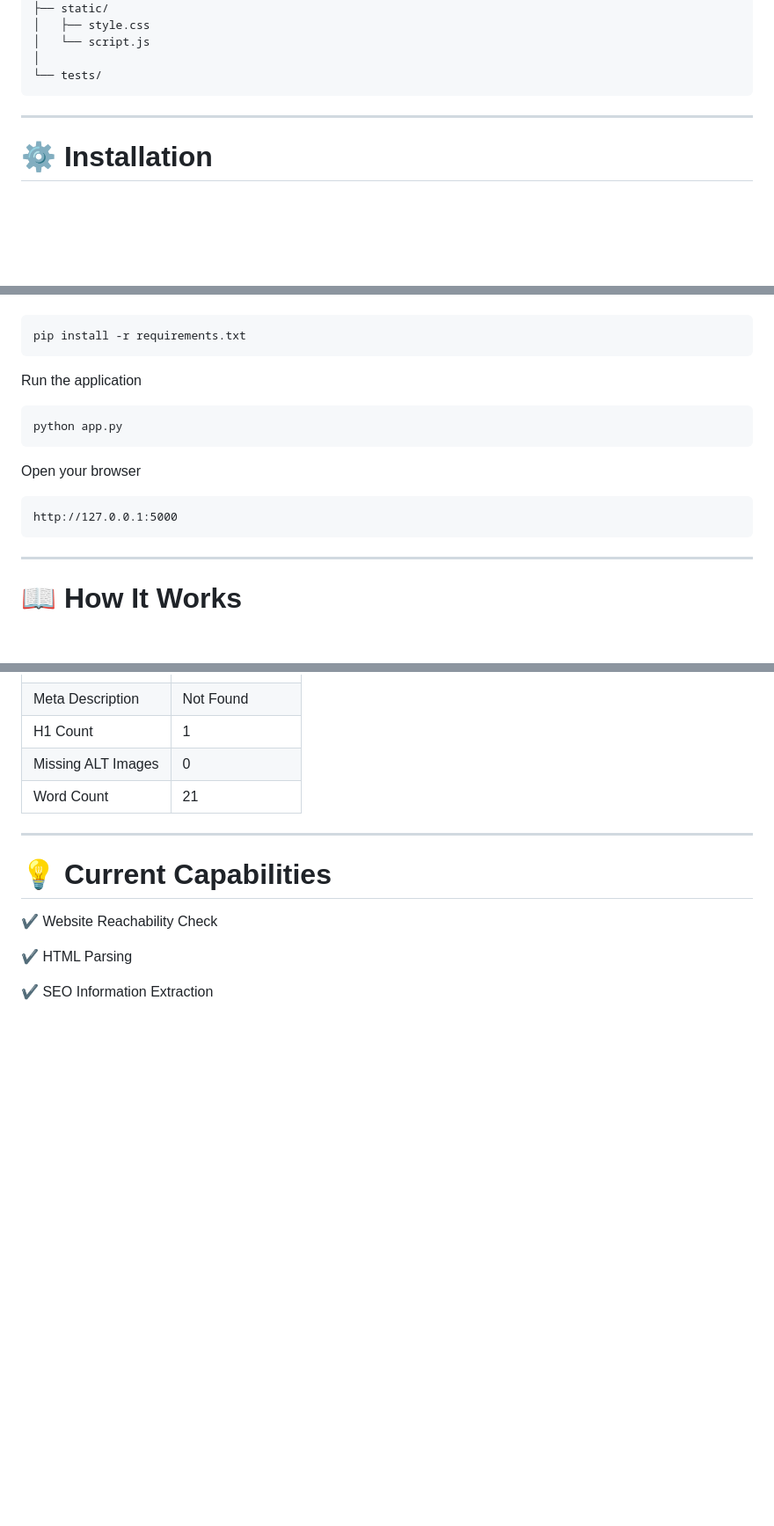
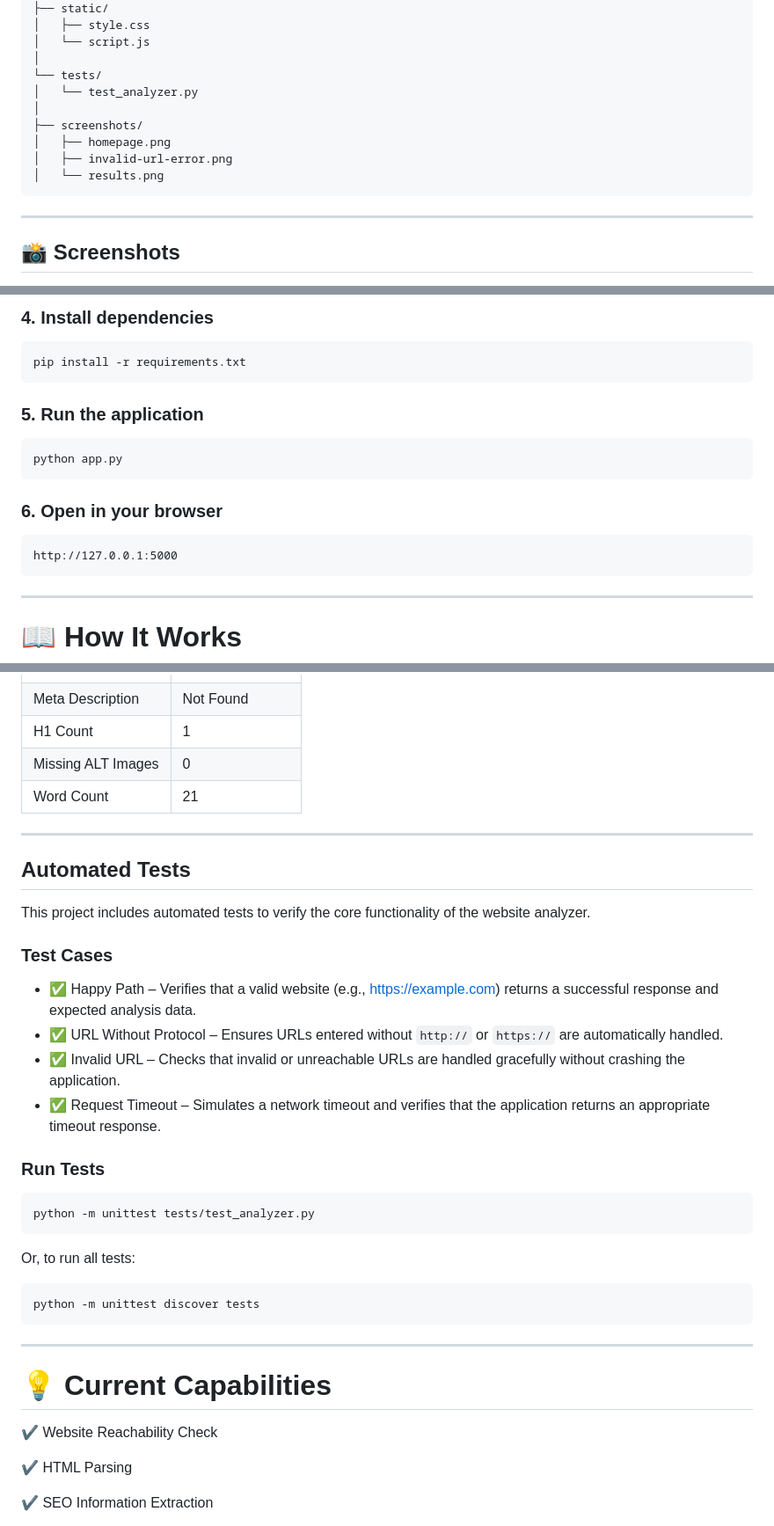
Before and after one commit to Naina085/Page-Pulse-Website-Audit-Tool, a Markdown page: README.md, 3 parts joined by grey strips. Shown at 88% size. GitHub-like rendering; blank space fills up the shorter version.

````diff
--- a/README.md
+++ b/README.md
@@ -93,9 +100,15 @@ Page-Pulse-Website-Audit-Tool/
 │   └── script.js
 │
 └── tests/
+│   └── test_analyzer.py
+│
+├── screenshots/
+│   ├── homepage.png
+│   ├── invalid-url-error.png
+│   └── results.png
 ```
 
 ---
 
-# ⚙️ Installation
+## 📸 Screenshots
 
@@ -115,20 +210,20 @@ Install dependencies
+### 4. Install dependencies
 
 ```bash
 pip install -r requirements.txt
 ```
 
-Run the application
+### 5. Run the application
 
 ```bash
 python app.py
 ```
 
-Open your browser
+### 6. Open in your browser
 
 ```
 http://127.0.0.1:5000
 ```
-
 ---
 
 # 📖 How It Works
@@ -155,6 +318,31 @@ http://127.0.0.1:5000
 | H1 Count | 1 |
 | Missing ALT Images | 0 |
 | Word Count | 21 |
+
+---
+
+## Automated Tests
+
+This project includes automated tests to verify the core functionality of the website analyzer.
+
+### Test Cases
+
+- ✅ Happy Path – Verifies that a valid website (e.g., https://example.com) returns a successful response and expected analysis data.
+- ✅ URL Without Protocol – Ensures URLs entered without `http://` or `https://` are automatically handled.
+- ✅ Invalid URL – Checks that invalid or unreachable URLs are handled gracefully without crashing the application.
+- ✅ Request Timeout – Simulates a network timeout and verifies that the application returns an appropriate timeout response.
+
+### Run Tests
+
+```bash
+python -m unittest tests/test_analyzer.py
+```
+
+Or, to run all tests:
+
+```bash
+python -m unittest discover tests
+```
 
 ---
 
````
Also changed, not shown: other parts of README.md (+166 -3 lines).
